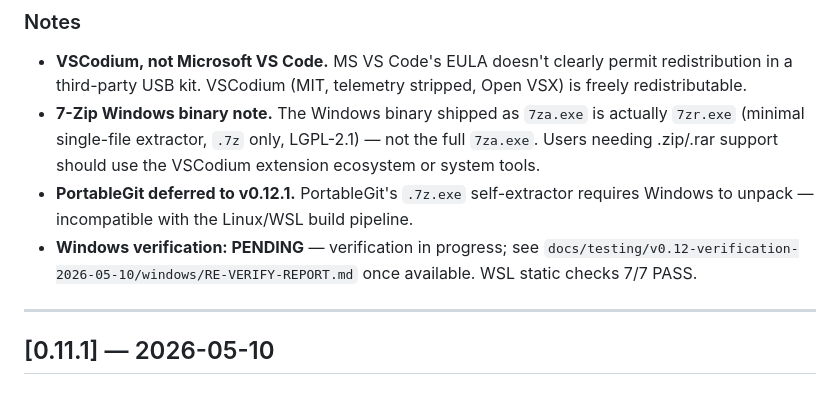
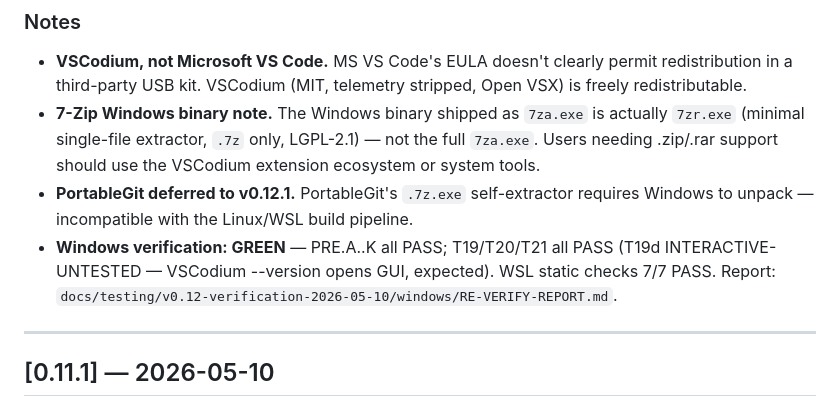
Before and after one commit to Domdhi/Domdhi.Doomstick, a Markdown page: CHANGELOG.md, the part around the change. Rendered like a GitHub page.

Commit message:
docs(v0.12): Windows verification GREEN — CHANGELOG flipped
PRE.A-K PASS + T19/T20/T21 PASS. v0.12.0 shipped.

Co-Authored-By: Claude Opus 4.7 (1M context) <noreply@anthropic.com>

```diff
--- a/CHANGELOG.md
+++ b/CHANGELOG.md
@@ -68,9 +68,10 @@ Format based on [Keep a Changelog](https://keepachangelog.com/).
 - **PortableGit deferred to v0.12.1.** PortableGit's `.7z.exe`
   self-extractor requires Windows to unpack — incompatible with the
   Linux/WSL build pipeline.
-- **Windows verification: PENDING** — verification in progress; see
-  `docs/testing/v0.12-verification-2026-05-10/windows/RE-VERIFY-REPORT.md`
-  once available. WSL static checks 7/7 PASS.
+- **Windows verification: GREEN** — PRE.A..K all PASS; T19/T20/T21 all
+  PASS (T19d INTERACTIVE-UNTESTED — VSCodium --version opens GUI, expected).
+  WSL static checks 7/7 PASS. Report:
+  `docs/testing/v0.12-verification-2026-05-10/windows/RE-VERIFY-REPORT.md`.
 
 ---
 
```
